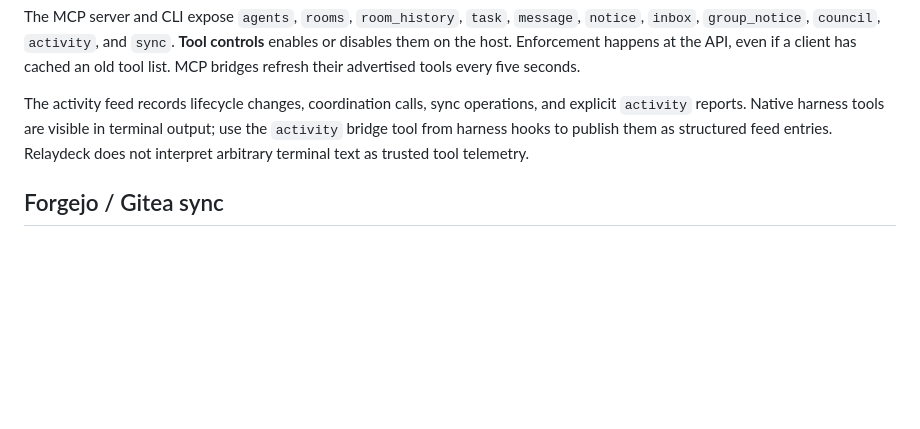
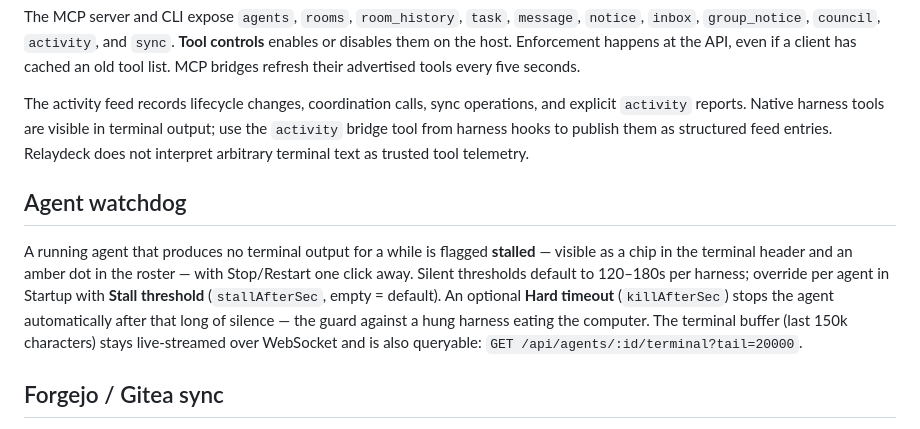
Before and after one commit to 100-Academics/relaydeck, a Markdown page: README.md, the part around the change. GitHub-like rendering; blank space fills up the shorter version.

```diff
--- a/README.md
+++ b/README.md
@@ -123,6 +123,10 @@ The MCP server and CLI expose `agents`, `rooms`, `room_history`, `task`, `messag
 
 The activity feed records lifecycle changes, coordination calls, sync operations, and explicit `activity` reports. Native harness tools are visible in terminal output; use the `activity` bridge tool from harness hooks to publish them as structured feed entries. Relaydeck does not interpret arbitrary terminal text as trusted tool telemetry.
 
+## Agent watchdog
+
+A running agent that produces no terminal output for a while is flagged **stalled** — visible as a chip in the terminal header and an amber dot in the roster — with Stop/Restart one click away. Silent thresholds default to 120–180s per harness; override per agent in Startup with **Stall threshold** (`stallAfterSec`, empty = default). An optional **Hard timeout** (`killAfterSec`) stops the agent automatically after that long of silence — the guard against a hung harness eating the computer. The terminal buffer (last 150k characters) stays live-streamed over WebSocket and is also queryable: `GET /api/agents/:id/terminal?tail=20000`.
+
 ## Forgejo / Gitea sync
 
 Use an existing local Git checkout on each device. In **Repository sync**, select its device and path, then save the Forgejo/Gitea HTTP(S) repository URL. Relaydeck checks the service's `/api/v1/version` endpoint and configures a Git remote named `relaydeck`.
```
Also changed, not shown: docs/screenshots/workspace-empty.png, 6 other files.
